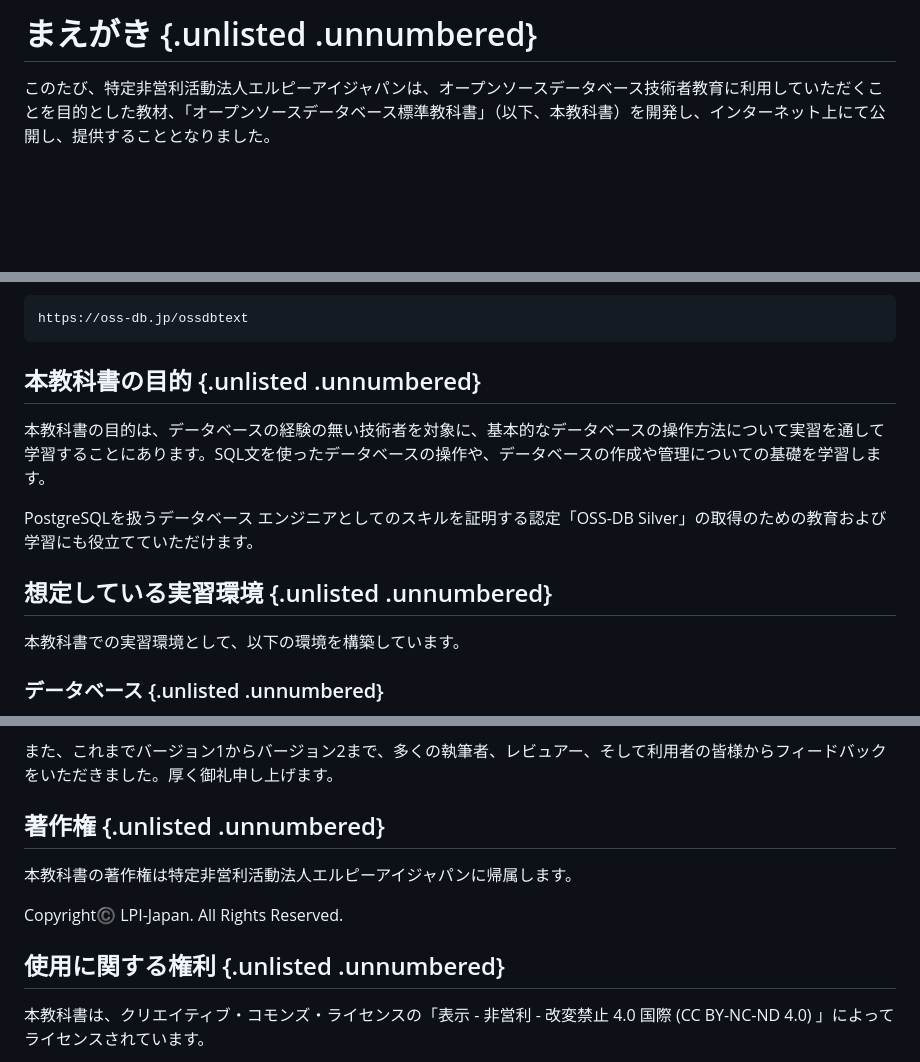
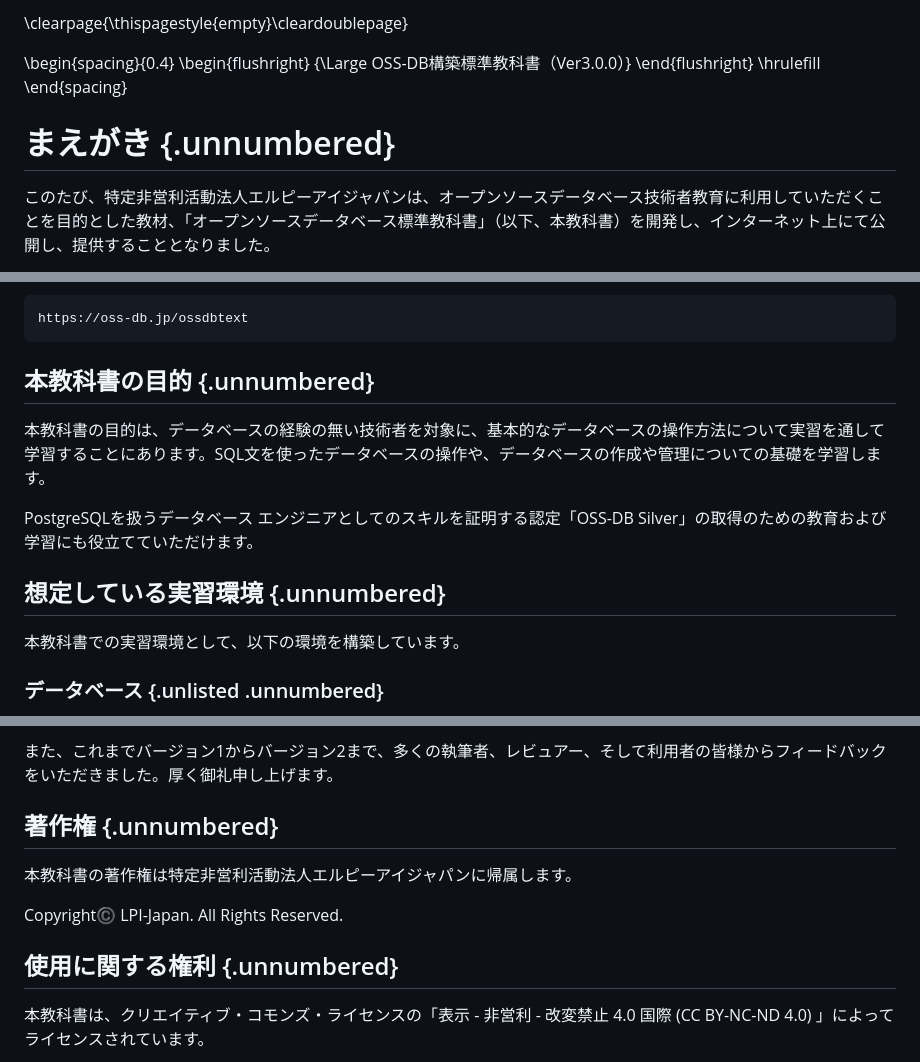
Before and after one commit to lpi-japan/ossdb-text, a Markdown page: Chapter0.md, 3 parts joined by grey strips. Rendered like a GitHub page; blank space fills up the shorter version.

Commit message:
タイトルを右上に表示するようにした

````diff
--- a/Chapter0.md
+++ b/Chapter0.md
@@ -1,4 +1,13 @@
-# まえがき {.unlisted .unnumbered}
+\clearpage{\thispagestyle{empty}\cleardoublepage}
+
+\begin{spacing}{0.4}
+\begin{flushright}
+{\Large OSS-DB構築標準教科書（Ver3.0.0）}
+\end{flushright}
+\hrulefill
+\end{spacing}
+
+# まえがき {.unnumbered}
 このたび、特定非営利活動法人エルピーアイジャパンは、オープンソースデータベース技術者教育に利用していただくことを目的とした教材、「オープンソースデータベース標準教科書」（以下、本教科書）を開発し、インターネット上にて公開し、提供することとなりました。
 
 本教科書は、データベース技術習得のニーズの高まりに応えるべく、まったく初めてデータベースについて学習する人のために開発されました。既にリリースされ好評を得ている「Linux 標準教科書」「Linux サーバー構築標準教科書」「Linux システム管理標準教科書」「高信頼システム構築標準教科書」「Linuxセキュリティ標準教科書」といった標準教科書シリーズの１つとなります。
@@ -14,12 +23,12 @@
 https://oss-db.jp/ossdbtext
 ```
 
-## 本教科書の目的 {.unlisted .unnumbered}
+## 本教科書の目的 {.unnumbered}
 本教科書の目的は、データベースの経験の無い技術者を対象に、基本的なデータベースの操作方法について実習を通して学習することにあります。SQL文を使ったデータベースの操作や、データベースの作成や管理についての基礎を学習します。
 
 PostgreSQLを扱うデータベース エンジニアとしてのスキルを証明する認定「OSS-DB Silver」の取得のための教育および学習にも役立てていただけます。
 
-## 想定している実習環境 {.unlisted .unnumbered}
+## 想定している実習環境 {.unnumbered}
 本教科書での実習環境として、以下の環境を構築しています。
 
 ### データベース {.unlisted .unnumbered}
@@ -119,12 +128,12 @@ SQL文などはコピー＆ペーストでそのまま使えるようにして
 
 また、これまでバージョン1からバージョン2まで、多くの執筆者、レビュアー、そして利用者の皆様からフィードバックをいただきました。厚く御礼申し上げます。
 
-## 著作権 {.unlisted .unnumbered}
+## 著作権 {.unnumbered}
 本教科書の著作権は特定非営利活動法人エルピーアイジャパンに帰属します。
 
 Copyright©️ LPI-Japan. All Rights Reserved.
 
-## 使用に関する権利 {.unlisted .unnumbered}
+## 使用に関する権利 {.unnumbered}
 本教科書は、クリエイティブ・コモンズ・ライセンスの「表示 - 非営利 - 改変禁止 4.0 国際 (CC BY-NC-ND 4.0) 」によってライセンスされています。
 
 ![CC BY-NC-ND 4.0](Pict/by-nc-nd.png){width=200px}
````
Also changed, not shown: other parts of Chapter0.md (+5 -5 lines).
